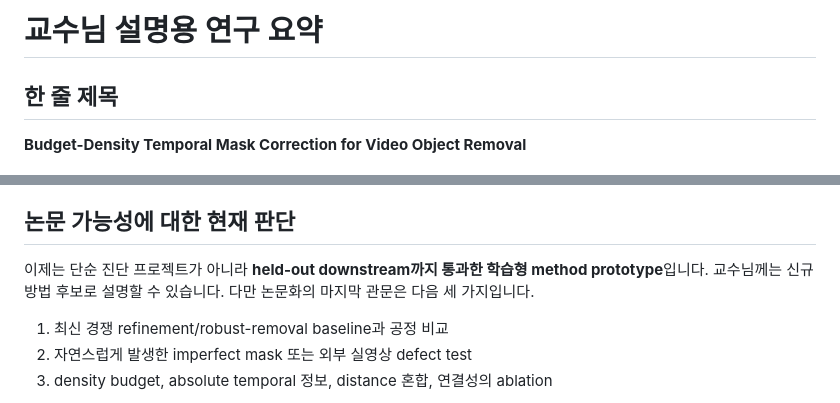
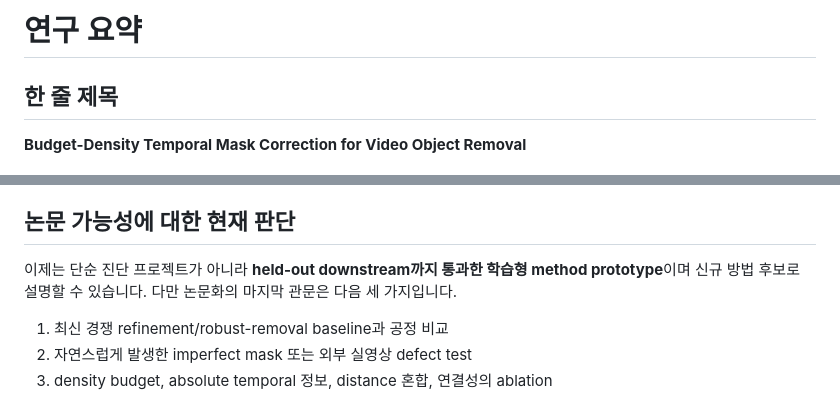
Before and after one commit to YuMinBee/Video-Inpainting-Mask-Research, a Markdown page: docs/PROFESSOR_BRIEF.md, 2 parts joined by grey strips. GitHub-like rendering.

```diff
--- a/docs/PROFESSOR_BRIEF.md
+++ b/docs/PROFESSOR_BRIEF.md
@@ -1,4 +1,4 @@
-# 교수님 설명용 연구 요약
+# 연구 요약
 
 ## 한 줄 제목
 
@@ -192,7 +198,7 @@ experiment ID로 바꾸고 같은 test를 보지 않은 채 다시 검증한 것
 ## 논문 가능성에 대한 현재 판단
 
 이제는 단순 진단 프로젝트가 아니라 **held-out downstream까지 통과한 학습형
-method prototype**입니다. 교수님께는 신규 방법 후보로 설명할 수 있습니다.
+method prototype**이며 신규 방법 후보로 설명할 수 있습니다.
 다만 논문화의 마지막 관문은 다음 세 가지입니다.
 
 1. 최신 경쟁 refinement/robust-removal baseline과 공정 비교
```
Also changed, not shown: other parts of docs/PROFESSOR_BRIEF.md (+7 -1 lines), README.md (+9 -3 lines).
